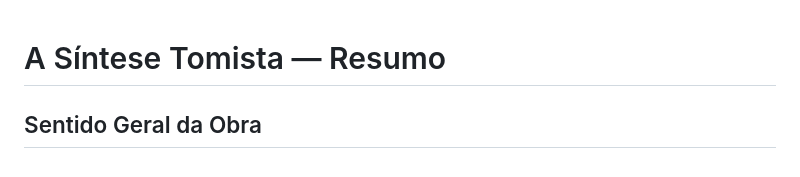
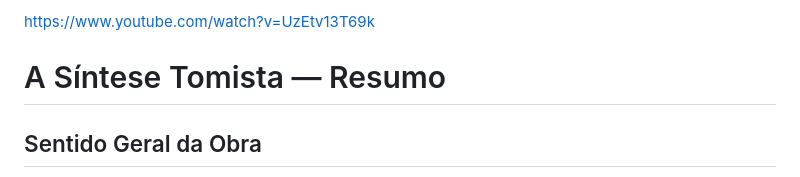
Before and after one commit to dannyxyz22/booksummarytest, a Markdown page: summaries/published/lagrange-sintese-tomista.md, the part around the change. Drawn GitHub-style.

Commit message:
Link para o vídeo

```diff
--- a/summaries/published/lagrange-sintese-tomista.md
+++ b/summaries/published/lagrange-sintese-tomista.md
@@ -1,3 +1,5 @@
+https://www.youtube.com/watch?v=UzEtv13T69k
+
 # A Síntese Tomista — Resumo
 
 ## Sentido Geral da Obra
```
